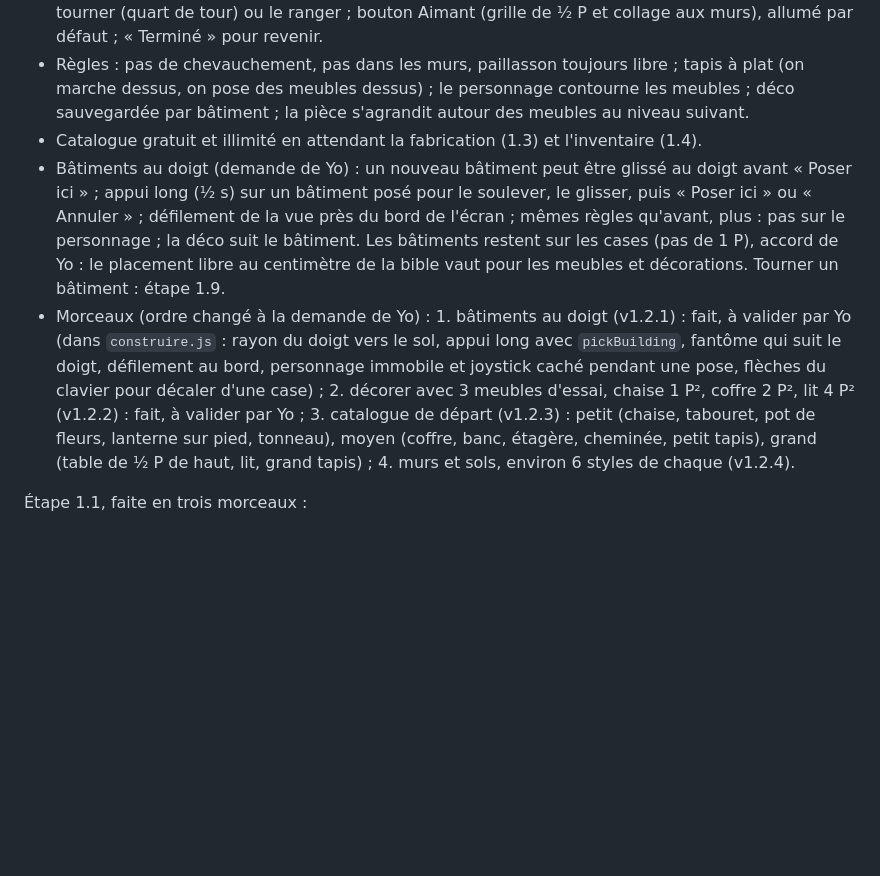
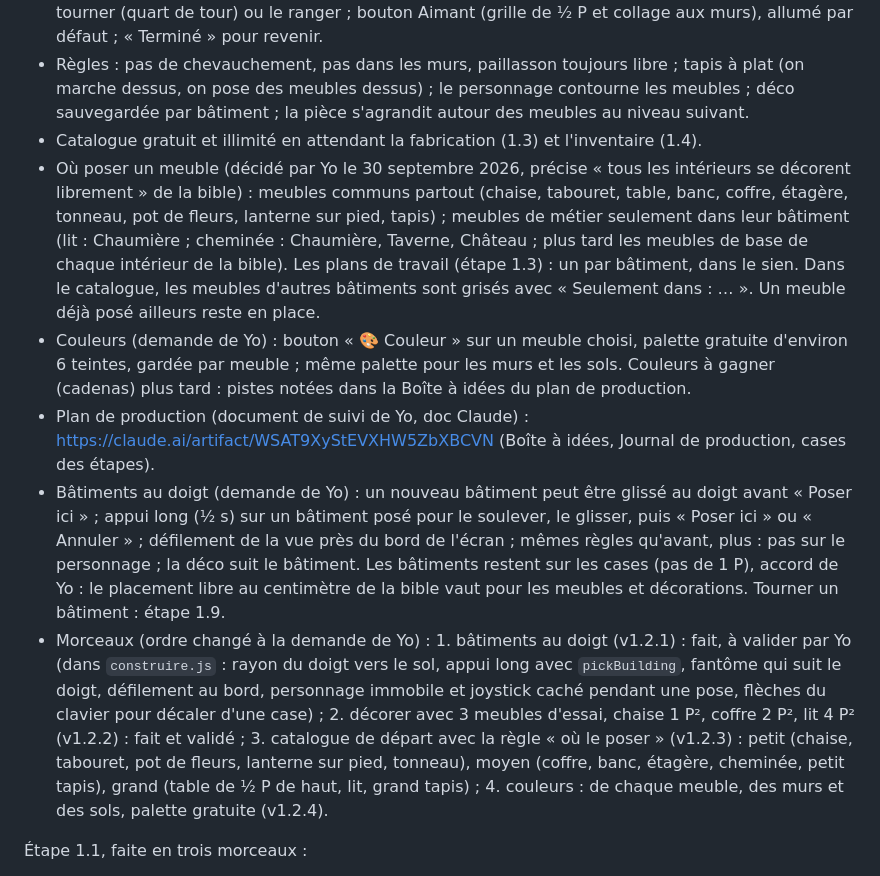
Before and after one commit to yoann-art/le-village, a Markdown page: CLAUDE.md, the part around the change. Rendered like a GitHub page; blank space fills up the shorter version.

Commit message:
CLAUDE.md : meubles par bâtiment, couleurs, lien du plan de production
Décisions de Yo pour l'étape 1.2 : meubles communs partout, meubles
de métier dans leur bâtiment ; couleurs gratuites (meubles, murs,
sols), couleurs à gagner plus tard (pistes dans la Boîte à idées).

Co-Authored-By: Claude Opus 5.5 <noreply@anthropic.com>

```diff
--- a/CLAUDE.md
+++ b/CLAUDE.md
@@ -42,8 +42,11 @@ En cours : étape 1.2, décorer l'intérieur, plan validé par Yo le 30 septembr
 - Mode décoration au doigt : bouton « Décorer » dans une pièce, caméra qui recule pour montrer toute la pièce, personnage sur le côté, joystick caché. Choisir un meuble au catalogue (il apparaît au milieu), le faire glisser au doigt, au centimètre ; toucher un meuble posé pour le déplacer, le tourner (quart de tour) ou le ranger ; bouton Aimant (grille de ½ P et collage aux murs), allumé par défaut ; « Terminé » pour revenir.
 - Règles : pas de chevauchement, pas dans les murs, paillasson toujours libre ; tapis à plat (on marche dessus, on pose des meubles dessus) ; le personnage contourne les meubles ; déco sauvegardée par bâtiment ; la pièce s'agrandit autour des meubles au niveau suivant.
 - Catalogue gratuit et illimité en attendant la fabrication (1.3) et l'inventaire (1.4).
+- Où poser un meuble (décidé par Yo le 30 septembre 2026, précise « tous les intérieurs se décorent librement » de la bible) : meubles communs partout (chaise, tabouret, table, banc, coffre, étagère, tonneau, pot de fleurs, lanterne sur pied, tapis) ; meubles de métier seulement dans leur bâtiment (lit : Chaumière ; cheminée : Chaumière, Taverne, Château ; plus tard les meubles de base de chaque intérieur de la bible). Les plans de travail (étape 1.3) : un par bâtiment, dans le sien. Dans le catalogue, les meubles d'autres bâtiments sont grisés avec « Seulement dans : … ». Un meuble déjà posé ailleurs reste en place.
+- Couleurs (demande de Yo) : bouton « 🎨 Couleur » sur un meuble choisi, palette gratuite d'environ 6 teintes, gardée par meuble ; même palette pour les murs et les sols. Couleurs à gagner (cadenas) plus tard : pistes notées dans la Boîte à idées du plan de production.
+- Plan de production (document de suivi de Yo, doc Claude) : https://claude.ai/artifact/WSAT9XyStEVXHW5ZbXBCVN (Boîte à idées, Journal de production, cases des étapes).
 - Bâtiments au doigt (demande de Yo) : un nouveau bâtiment peut être glissé au doigt avant « Poser ici » ; appui long (½ s) sur un bâtiment posé pour le soulever, le glisser, puis « Poser ici » ou « Annuler » ; défilement de la vue près du bord de l'écran ; mêmes règles qu'avant, plus : pas sur le personnage ; la déco suit le bâtiment. Les bâtiments restent sur les cases (pas de 1 P), accord de Yo : le placement libre au centimètre de la bible vaut pour les meubles et décorations. Tourner un bâtiment : étape 1.9.
-- Morceaux (ordre changé à la demande de Yo) : 1. bâtiments au doigt (v1.2.1) : fait, à valider par Yo (dans `construire.js` : rayon du doigt vers le sol, appui long avec `pickBuilding`, fantôme qui suit le doigt, défilement au bord, personnage immobile et joystick caché pendant une pose, flèches du clavier pour décaler d'une case) ; 2. décorer avec 3 meubles d'essai, chaise 1 P², coffre 2 P², lit 4 P² (v1.2.2) : fait, à valider par Yo ; 3. catalogue de départ (v1.2.3) : petit (chaise, tabouret, pot de fleurs, lanterne sur pied, tonneau), moyen (coffre, banc, étagère, cheminée, petit tapis), grand (table de ½ P de haut, lit, grand tapis) ; 4. murs et sols, environ 6 styles de chaque (v1.2.4).
+- Morceaux (ordre changé à la demande de Yo) : 1. bâtiments au doigt (v1.2.1) : fait, à valider par Yo (dans `construire.js` : rayon du doigt vers le sol, appui long avec `pickBuilding`, fantôme qui suit le doigt, défilement au bord, personnage immobile et joystick caché pendant une pose, flèches du clavier pour décaler d'une case) ; 2. décorer avec 3 meubles d'essai, chaise 1 P², coffre 2 P², lit 4 P² (v1.2.2) : fait et validé ; 3. catalogue de départ avec la règle « où le poser » (v1.2.3) : petit (chaise, tabouret, pot de fleurs, lanterne sur pied, tonneau), moyen (coffre, banc, étagère, cheminée, petit tapis), grand (table de ½ P de haut, lit, grand tapis) ; 4. couleurs : de chaque meuble, des murs et des sols, palette gratuite (v1.2.4).
 
 Étape 1.1, faite en trois morceaux :
 1. Tout à la bonne taille (v1.1.1) : fait et validé ; caméra rapprochée à 8 P de large à la demande de Yo (v1.1.2).
```
